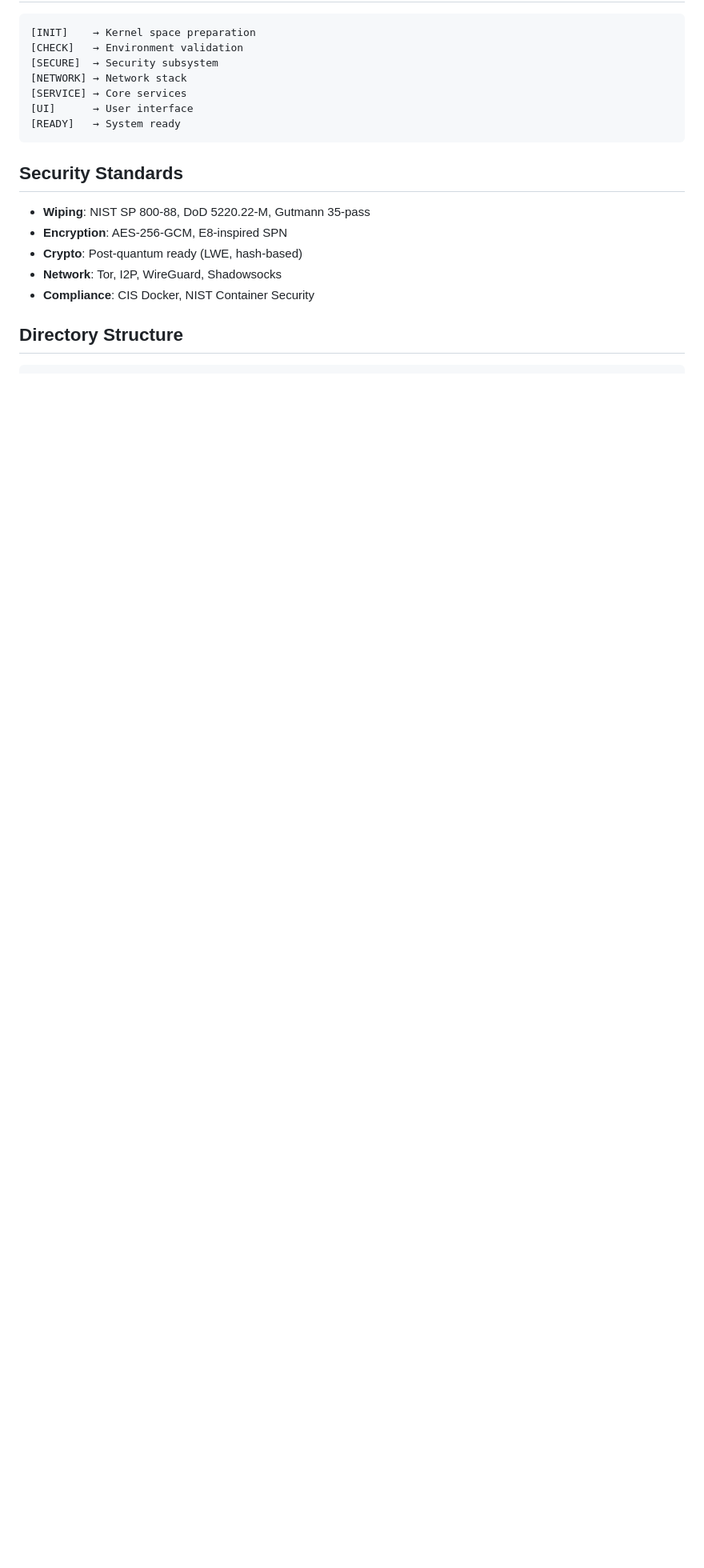
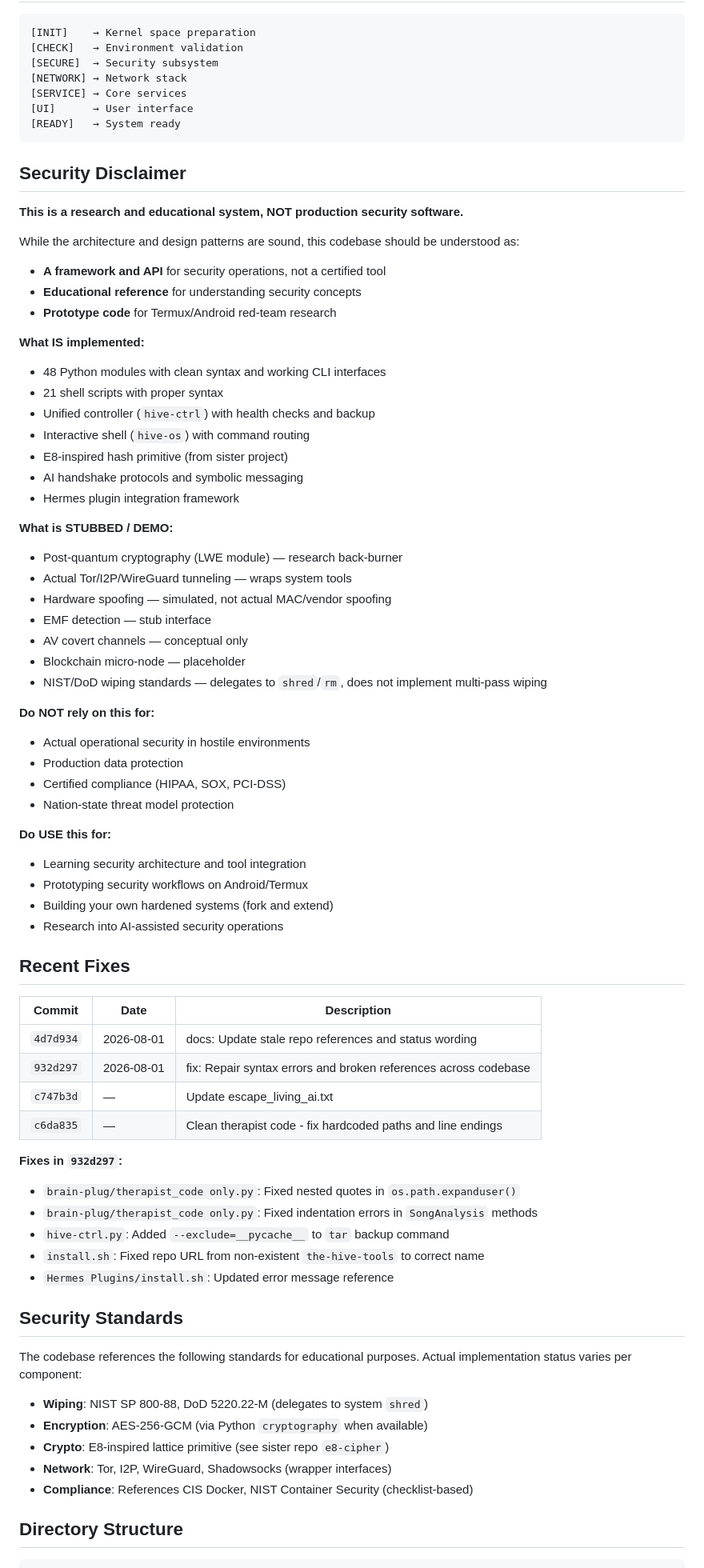
Before and after one commit to kaibuzz0/TERMUX-RED-TEAM-OPERATING-SYSTEM-, a Markdown page: README.md, the part around the change. Shown at 80% size. Drawn GitHub-style; blank space fills up the shorter version.

Commit message:
docs: Add honest Security Disclaimer and Recent Fixes section to README
- Adds Security Disclaimer clarifying this is research/educational, not production
- Lists what IS implemented vs what is STUBBED/DEMO
- Adds Recent Fixes table with commit history and specific bug descriptions
- Softens Security Standards section to note 'educational purposes' and 'varies per component'
- Maintains truth-in-labeling for anyone discovering this repo

````diff
--- a/README.md
+++ b/README.md
@@ -224,13 +224,71 @@ export HERMES_HIVE_MODE="assist" # or autonomous/witness
 [READY]   → System ready
 ```
 
+## Security Disclaimer
+
+**This is a research and educational system, NOT production security software.**
+
+While the architecture and design patterns are sound, this codebase should be understood as:
+
+- **A framework and API** for security operations, not a certified tool
+- **Educational reference** for understanding security concepts
+- **Prototype code** for Termux/Android red-team research
+
+**What IS implemented:**
+- 48 Python modules with clean syntax and working CLI interfaces
+- 21 shell scripts with proper syntax
+- Unified controller (`hive-ctrl`) with health checks and backup
+- Interactive shell (`hive-os`) with command routing
+- E8-inspired hash primitive (from sister project)
+- AI handshake protocols and symbolic messaging
+- Hermes plugin integration framework
+
+**What is STUBBED / DEMO:**
+- Post-quantum cryptography (LWE module) — research back-burner
+- Actual Tor/I2P/WireGuard tunneling — wraps system tools
+- Hardware spoofing — simulated, not actual MAC/vendor spoofing
+- EMF detection — stub interface
+- AV covert channels — conceptual only
+- Blockchain micro-node — placeholder
+- NIST/DoD wiping standards — delegates to `shred`/`rm`, does not implement multi-pass wiping
+
+**Do NOT rely on this for:**
+- Actual operational security in hostile environments
+- Production data protection
+- Certified compliance (HIPAA, SOX, PCI-DSS)
+- Nation-state threat model protection
+
+**Do USE this for:**
+- Learning security architecture and tool integration
+- Prototyping security workflows on Android/Termux
+- Building your own hardened systems (fork and extend)
+- Research into AI-assisted security operations
+
+## Recent Fixes
+
+| Commit | Date | Description |
+|--------|------|-------------|
+| `4d7d934` | 2026-08-01 | docs: Update stale repo references and status wording |
+| `932d297` | 2026-08-01 | fix: Repair syntax errors and broken references across codebase |
+| `c747b3d` | — | Update escape_living_ai.txt |
+| `c6da835` | — | Clean therapist code - fix hardcoded paths and line endings |
+
+**Fixes in `932d297`:**
+- `brain-plug/therapist_code only.py`: Fixed nested quotes in `os.path.expanduser()`
+- `brain-plug/therapist_code only.py`: Fixed indentation errors in `SongAnalysis` methods
+- `hive-ctrl.py`: Added `--exclude=__pycache__` to `tar` backup command
+- `install.sh`: Fixed repo URL from non-existent `the-hive-tools` to correct name
+- `Hermes Plugins/install.sh`: Updated error message reference
+
 ## Security Standards
 
-- **Wiping**: NIST SP 800-88, DoD 5220.22-M, Gutmann 35-pass
-- **Encryption**: AES-256-GCM, E8-inspired SPN
-- **Crypto**: Post-quantum ready (LWE, hash-based)
-- **Network**: Tor, I2P, WireGuard, Shadowsocks
-- **Compliance**: CIS Docker, NIST Container Security
+The codebase references the following standards for educational purposes. Actual implementation status varies per component:
+
+- **Wiping**: NIST SP 800-88, DoD 5220.22-M (delegates to system `shred`)
+- **Encryption**: AES-256-GCM (via Python `cryptography` when available)
+- **Crypto**: E8-inspired lattice primitive (see sister repo `e8-cipher`)
+- **Network**: Tor, I2P, WireGuard, Shadowsocks (wrapper interfaces)
+- **Compliance**: References CIS Docker, NIST Container Security (checklist-based)
 
 ## Directory Structure
 
````
